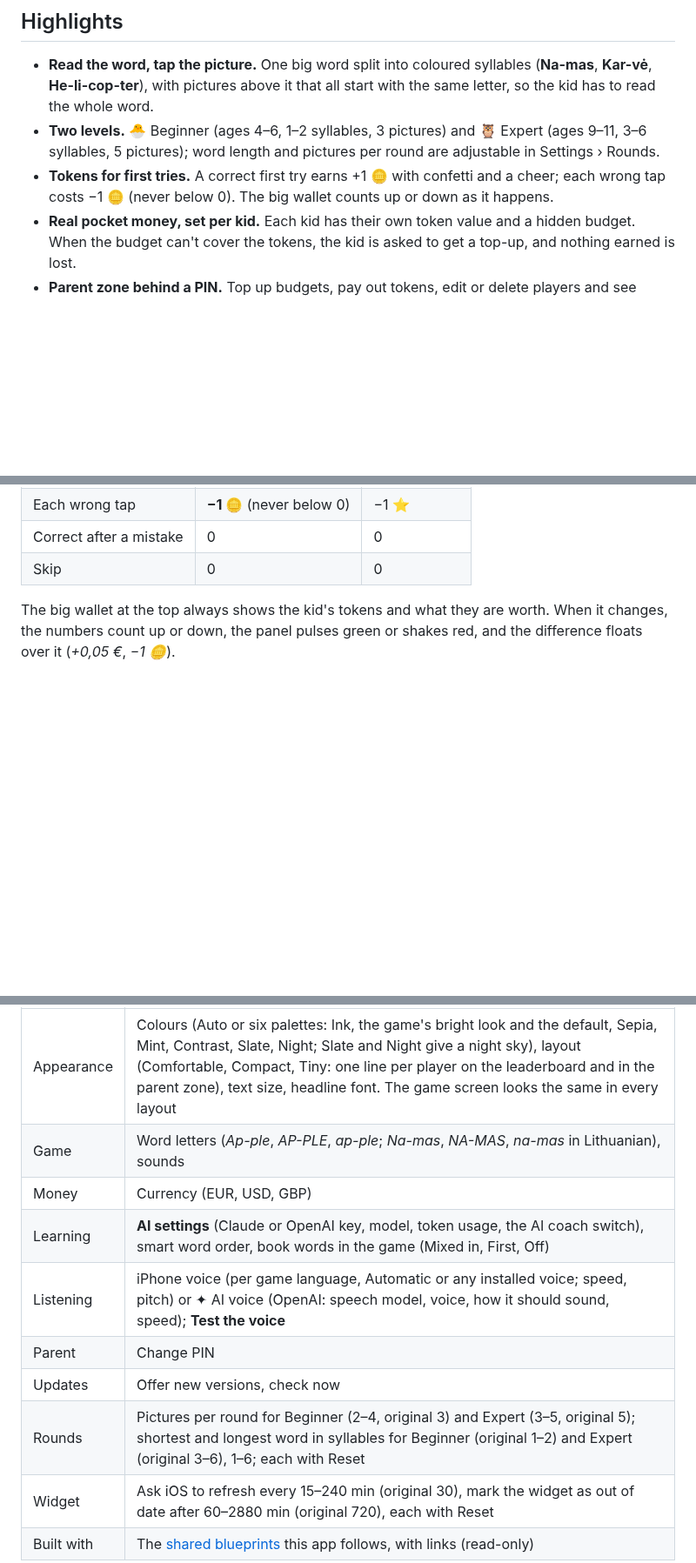
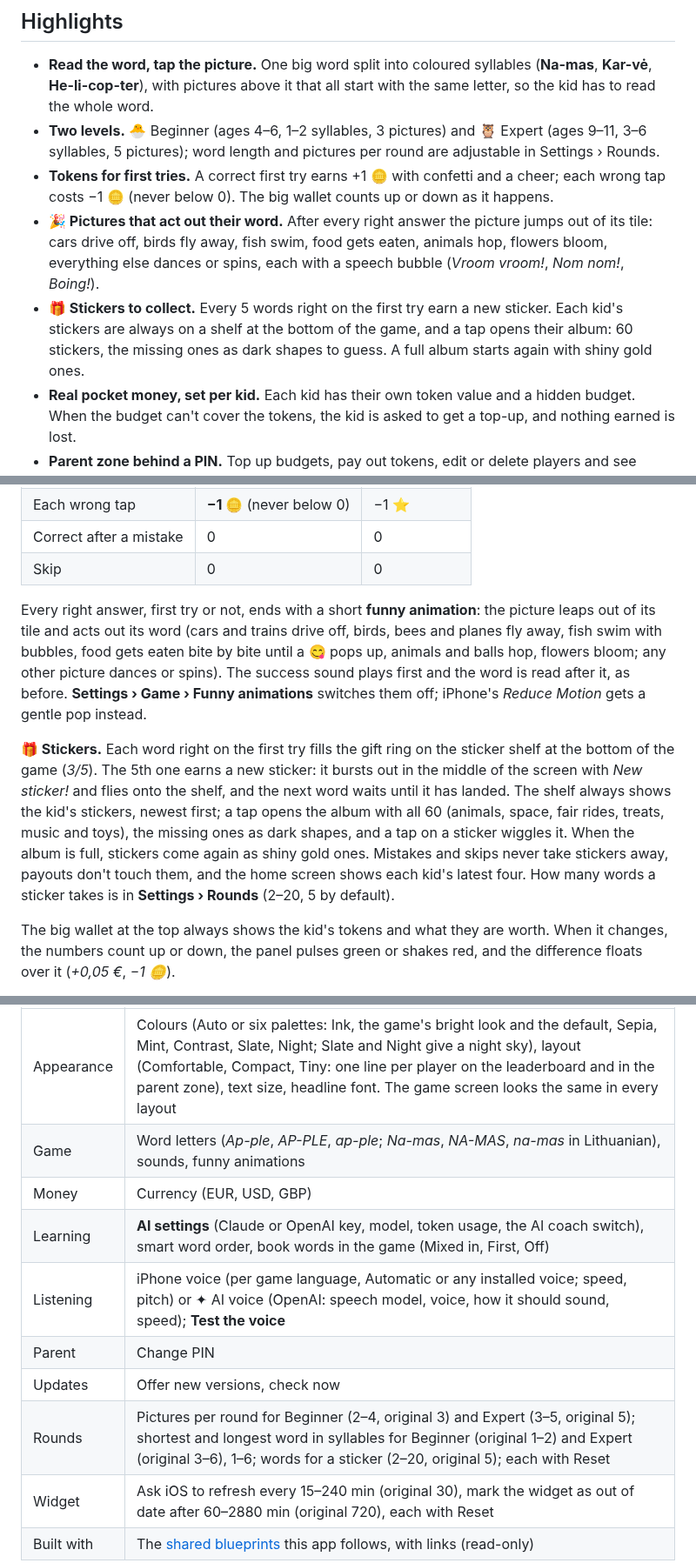
Before and after one commit to gadominas/Reading-Stars, a Markdown page: README.md, 3 parts joined by grey strips. Shown at 87% size. Rendered like a GitHub page; blank space fills up the shorter version.

```diff
--- a/README.md
+++ b/README.md
@@ -34,6 +34,8 @@ A picture-and-word reading game for kids, where first-try answers earn tokens a
 - **Read the word, tap the picture.** One big word split into coloured syllables (**Na-mas**, **Kar-vė**, **He-li-cop-ter**), with pictures above it that all start with the same letter, so the kid has to read the whole word.
 - **Two levels.** 🐣 Beginner (ages 4–6, 1–2 syllables, 3 pictures) and 🦉 Expert (ages 9–11, 3–6 syllables, 5 pictures); word length and pictures per round are adjustable in Settings › Rounds.
 - **Tokens for first tries.** A correct first try earns +1 🪙 with confetti and a cheer; each wrong tap costs −1 🪙 (never below 0). The big wallet counts up or down as it happens.
+- **🎉 Pictures that act out their word.** After every right answer the picture jumps out of its tile: cars drive off, birds fly away, fish swim, food gets eaten, animals hop, flowers bloom, everything else dances or spins, each with a speech bubble (*Vroom vroom!*, *Nom nom!*, *Boing!*).
+- **🎁 Stickers to collect.** Every 5 words right on the first try earn a new sticker. Each kid's stickers are always on a shelf at the bottom of the game, and a tap opens their album: 60 stickers, the missing ones as dark shapes to guess. A full album starts again with shiny gold ones.
 - **Real pocket money, set per kid.** Each kid has their own token value and a hidden budget. When the budget can't cover the tokens, the kid is asked to get a top-up, and nothing earned is lost.
 - **Parent zone behind a PIN.** Top up budgets, pay out tokens, edit or delete players and see every payout and top-up with its date.
 - **Leaderboard.** All-time stars with a podium for the top three. Payouts never lower it.
@@ -145,6 +152,10 @@ Every picture in a round **starts with the same letter as the word**. For *Na-ma
 | Each wrong tap | **−1 🪙** (never below 0) | −1 ⭐ |
 | Correct after a mistake | 0 | 0 |
 | Skip | 0 | 0 |
+
+Every right answer, first try or not, ends with a short **funny animation**: the picture leaps out of its tile and acts out its word (cars and trains drive off, birds, bees and planes fly away, fish swim with bubbles, food gets eaten bite by bite until a 😋 pops up, animals and balls hop, flowers bloom; any other picture dances or spins). The success sound plays first and the word is read after it, as before. **Settings › Game › Funny animations** switches them off; iPhone's *Reduce Motion* gets a gentle pop instead.
+
+**🎁 Stickers.** Each word right on the first try fills the gift ring on the sticker shelf at the bottom of the game (*3/5*). The 5th one earns a new sticker: it bursts out in the middle of the screen with *New sticker!* and flies onto the shelf, and the next word waits until it has landed. The shelf always shows the kid's stickers, newest first; a tap opens the album with all 60 (animals, space, fair rides, treats, music and toys), the missing ones as dark shapes, and a tap on a sticker wiggles it. When the album is full, stickers come again as shiny gold ones. Mistakes and skips never take stickers away, payouts don't touch them, and the home screen shows each kid's latest four. How many words a sticker takes is in **Settings › Rounds** (2–20, 5 by default).
 
 The big wallet at the top always shows the kid's tokens and what they are worth. When it changes, the numbers count up or down, the panel pulses green or shakes red, and the difference floats over it (*+0,05 €*, *−1 🪙*).
 
@@ -239,13 +250,13 @@ Open the parent zone (PIN) and tap the sliders icon at the top right. Changes ap
 | Section | What you can change |
 | --- | --- |
 | Appearance | Colours (Auto or six palettes: Ink, the game's bright look and the default, Sepia, Mint, Contrast, Slate, Night; Slate and Night give a night sky), layout (Comfortable, Compact, Tiny: one line per player on the leaderboard and in the parent zone), text size, headline font. The game screen looks the same in every layout |
-| Game | Word letters (*Ap-ple*, *AP-PLE*, *ap-ple*; *Na-mas*, *NA-MAS*, *na-mas* in Lithuanian), sounds |
+| Game | Word letters (*Ap-ple*, *AP-PLE*, *ap-ple*; *Na-mas*, *NA-MAS*, *na-mas* in Lithuanian), sounds, funny animations |
 | Money | Currency (EUR, USD, GBP) |
 | Learning | **AI settings** (Claude or OpenAI key, model, token usage, the AI coach switch), smart word order, book words in the game (Mixed in, First, Off) |
 | Listening | iPhone voice (per game language, Automatic or any installed voice; speed, pitch) or ✦ AI voice (OpenAI: speech model, voice, how it should sound, speed); **Test the voice** |
 | Parent | Change PIN |
 | Updates | Offer new versions, check now |
-| Rounds | Pictures per round for Beginner (2–4, original 3) and Expert (3–5, original 5); shortest and longest word in syllables for Beginner (original 1–2) and Expert (original 3–6), 1–6; each with Reset |
+| Rounds | Pictures per round for Beginner (2–4, original 3) and Expert (3–5, original 5); shortest and longest word in syllables for Beginner (original 1–2) and Expert (original 3–6), 1–6; words for a sticker (2–20, original 5); each with Reset |
 | Widget | Ask iOS to refresh every 15–240 min (original 30), mark the widget as out of date after 60–2880 min (original 720), each with Reset |
 | Built with | The [shared blueprints](https://github.com/gadominas/app-blueprints) this app follows, with links (read-only) |
 
```
Also changed, not shown: other parts of README.md (+5 -0 lines), CHANGELOG.md (+15 -0 lines), docs/screenshots/23-funny.png (added), docs/screenshots/24-new-sticker.png (added), docs/screenshots/25-sticker-album.png (added), 1 other file.
